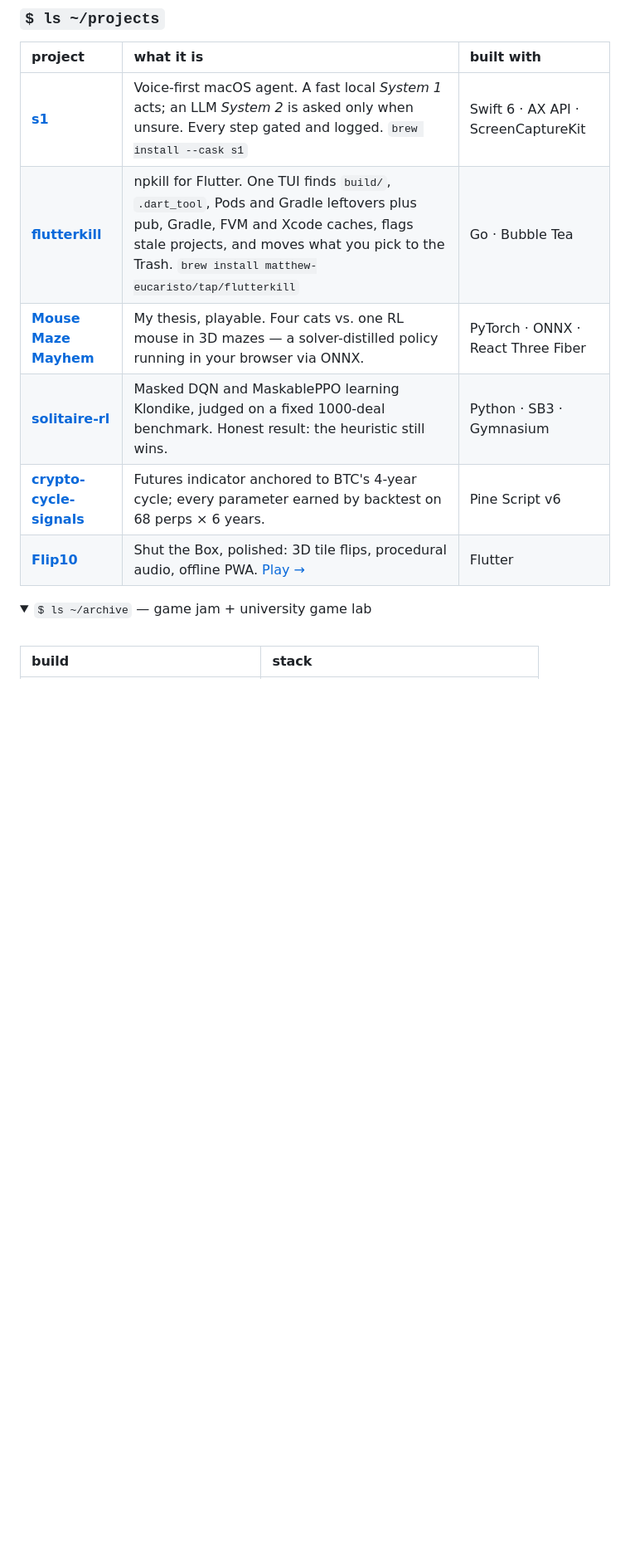
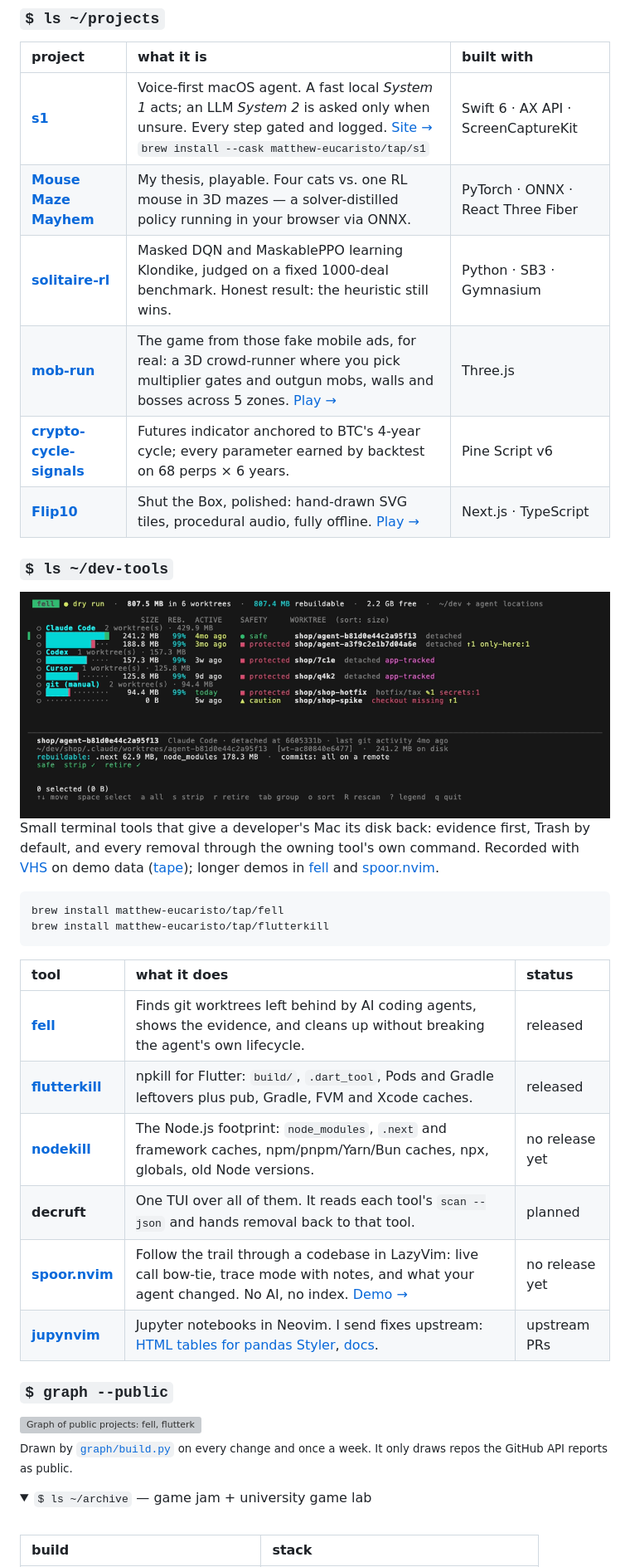
Before and after one commit to Matthew-Eucaristo/Matthew-Eucaristo, a Markdown page: README.md, the part around the change printed below. Shown: that part at 83% size. Drawn GitHub-style; pictures changed too: assets/tour.gif (added); folded sections open; blank space fills up the shorter version; grey boxes are pictures that could not be loaded.

````diff
--- a/README.md
+++ b/README.md
@@ -12,12 +12,42 @@ Rule of thumb: keep it simple, measure it, ship it.
 
 | project | what it is | built with |
 | :-- | :-- | :-- |
-| [**s1**](https://github.com/Matthew-Eucaristo/s1) | Voice-first macOS agent. A fast local *System 1* acts; an LLM *System 2* is asked only when unsure. Every step gated and logged. `brew install --cask s1` | Swift 6 · AX API · ScreenCaptureKit |
-| [**flutterkill**](https://github.com/Matthew-Eucaristo/flutterkill) | npkill for Flutter. One TUI finds `build/`, `.dart_tool`, Pods and Gradle leftovers plus pub, Gradle, FVM and Xcode caches, flags stale projects, and moves what you pick to the Trash. `brew install matthew-eucaristo/tap/flutterkill` | Go · Bubble Tea |
+| [**s1**](https://github.com/Matthew-Eucaristo/s1) | Voice-first macOS agent. A fast local *System 1* acts; an LLM *System 2* is asked only when unsure. Every step gated and logged. [Site →](https://s1-mac.pages.dev) `brew install --cask matthew-eucaristo/tap/s1` | Swift 6 · AX API · ScreenCaptureKit |
 | [**Mouse Maze Mayhem**](https://mouse-maze-mayhem-skripsi.web.app) | My thesis, playable. Four cats vs. one RL mouse in 3D mazes — a solver-distilled policy running in your browser via ONNX. | PyTorch · ONNX · React Three Fiber |
 | [**solitaire-rl**](https://github.com/Matthew-Eucaristo/solitaire-rl) | Masked DQN and MaskablePPO learning Klondike, judged on a fixed 1000-deal benchmark. Honest result: the heuristic still wins. | Python · SB3 · Gymnasium |
+| [**mob-run**](https://github.com/Matthew-Eucaristo/mob-run) | The game from those fake mobile ads, for real: a 3D crowd-runner where you pick multiplier gates and outgun mobs, walls and bosses across 5 zones. [Play →](https://mob-run.pages.dev) | Three.js |
 | [**crypto-cycle-signals**](https://github.com/Matthew-Eucaristo/crypto-cycle-signals) | Futures indicator anchored to BTC's 4-year cycle; every parameter earned by backtest on 68 perps × 6 years. | Pine Script v6 |
-| [**Flip10**](https://github.com/Matthew-Eucaristo/Flip10) | Shut the Box, polished: 3D tile flips, procedural audio, offline PWA. [Play →](https://flip10.pages.dev) | Flutter |
+| [**Flip10**](https://github.com/Matthew-Eucaristo/Flip10) | Shut the Box, polished: hand-drawn SVG tiles, procedural audio, fully offline. [Play →](https://flip10.pages.dev) | Next.js · TypeScript |
+
+### `$ ls ~/dev-tools`
+
+<img alt="A 20-second tour: fell lists git worktrees left by AI coding agents, flutterkill lists Flutter build artifacts and caches, nodekill lists node_modules and old Node versions, each with a safety label, all in dry-run mode on demo data" src="assets/tour.gif" width="100%">
+
+Small terminal tools that give a developer's Mac its disk back: evidence first, Trash by default, and every removal through the owning tool's own command. Recorded with [VHS](https://github.com/charmbracelet/vhs) on demo data ([tape](demo/tour.tape)); longer demos in [fell](https://github.com/Matthew-Eucaristo/fell#readme) and [spoor.nvim](https://github.com/Matthew-Eucaristo/spoor.nvim#readme).
+
+```sh
+brew install matthew-eucaristo/tap/fell
+brew install matthew-eucaristo/tap/flutterkill
+```
+
+| tool | what it does | status |
+| :-- | :-- | :-- |
+| [**fell**](https://github.com/Matthew-Eucaristo/fell) | Finds git worktrees left behind by AI coding agents, shows the evidence, and cleans up without breaking the agent's own lifecycle. | released |
+| [**flutterkill**](https://github.com/Matthew-Eucaristo/flutterkill) | npkill for Flutter: `build/`, `.dart_tool`, Pods and Gradle leftovers plus pub, Gradle, FVM and Xcode caches. | released |
+| [**nodekill**](https://github.com/Matthew-Eucaristo/nodekill) | The Node.js footprint: `node_modules`, `.next` and framework caches, npm/pnpm/Yarn/Bun caches, npx, globals, old Node versions. | no release yet |
+| **decruft** | One TUI over all of them. It reads each tool's `scan --json` and hands removal back to that tool. | planned |
+| [**spoor.nvim**](https://github.com/Matthew-Eucaristo/spoor.nvim) | Follow the trail through a codebase in LazyVim: live call bow-tie, trace mode with notes, and what your agent changed. No AI, no index. [Demo →](https://github.com/Matthew-Eucaristo/spoor.nvim#readme) | no release yet |
+| [**jupynvim**](https://github.com/sheng-tse/jupynvim) | Jupyter notebooks in Neovim. I send fixes upstream: [HTML tables for pandas Styler](https://github.com/sheng-tse/jupynvim/pull/45), [docs](https://github.com/sheng-tse/jupynvim/pull/46). | upstream PRs |
+
+### `$ graph --public`
+
+<picture>
+  <source media="(prefers-color-scheme: dark)" srcset="assets/graph-dark.svg">
+  <source media="(prefers-color-scheme: light)" srcset="assets/graph-light.svg">
+  <img alt="Graph of public projects: fell, flutterkill and nodekill ship through homebrew-tap and feed the planned decruft; s1 has its landing page and cask; spoor.nvim and jupynvim are Neovim plugins; the games form their own cluster" src="assets/graph-dark.svg" width="100%">
+</picture>
+
+<sub>Drawn by <a href="graph/build.py"><code>graph/build.py</code></a> on every change and once a week. It only draws repos the GitHub API reports as public.</sub>
 
 <details>
 <summary><code>$ ls ~/archive</code> — game jam + university game lab</summary>
````
Also changed, not shown: other parts of README.md (+2 -1 lines), AGENTS.md (added, +9 -0 lines), 9 other files.
